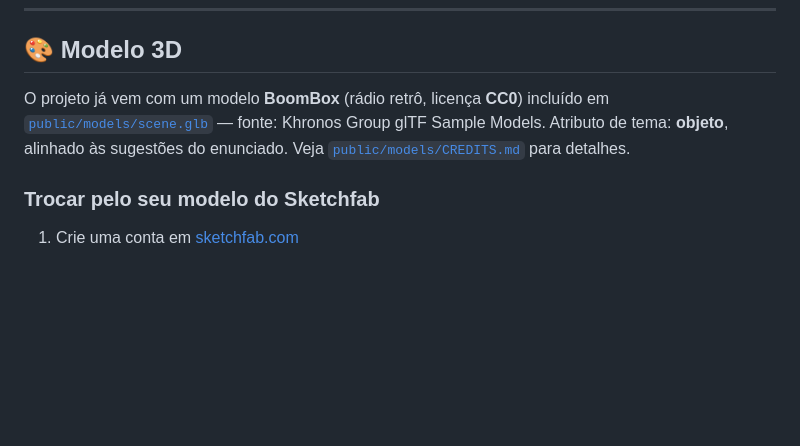
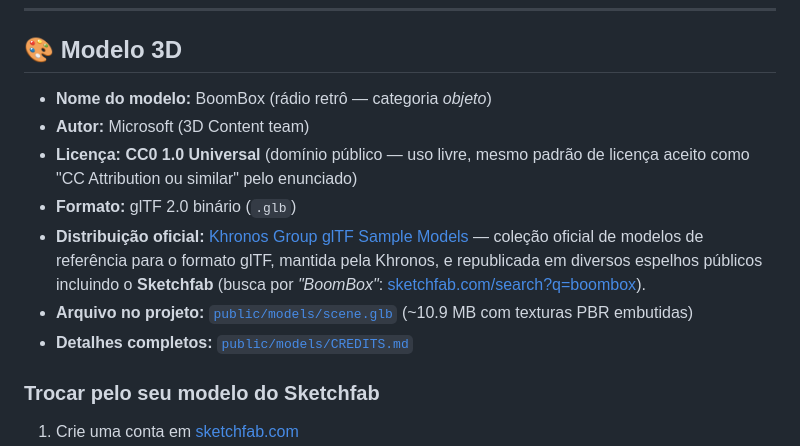
Before and after one commit to Gabrielfontesl/projeto-threejs-acessivel, a Markdown page: README.md, the part around the change. Rendered like a GitHub page; blank space fills up the shorter version.

Commit message:
docs: README com nome do modelo + link de busca no sketchfab (atividade three.js)

```diff
--- a/README.md
+++ b/README.md
@@ -89,10 +89,13 @@ npm run preview
 
 ## 🎨 Modelo 3D
 
-O projeto já vem com um modelo **BoomBox** (rádio retrô, licença **CC0**) incluído em
-[`public/models/scene.glb`](public/models/scene.glb) — fonte: Khronos Group glTF Sample Models.
-Atributo de tema: **objeto**, alinhado às sugestões do enunciado. Veja
-[`public/models/CREDITS.md`](public/models/CREDITS.md) para detalhes.
+- **Nome do modelo:** BoomBox (rádio retrô — categoria *objeto*)
+- **Autor:** Microsoft (3D Content team)
+- **Licença:** **CC0 1.0 Universal** (domínio público — uso livre, mesmo padrão de licença aceito como "CC Attribution ou similar" pelo enunciado)
+- **Formato:** glTF 2.0 binário (`.glb`)
+- **Distribuição oficial:** [Khronos Group glTF Sample Models](https://github.com/KhronosGroup/glTF-Sample-Models/tree/master/2.0/BoomBox) — coleção oficial de modelos de referência para o formato glTF, mantida pela Khronos, e republicada em diversos espelhos públicos incluindo o **Sketchfab** (busca por *"BoomBox"*: [sketchfab.com/search?q=boombox](https://sketchfab.com/search?q=boombox+microsoft&type=models&features=downloadable)).
+- **Arquivo no projeto:** [`public/models/scene.glb`](public/models/scene.glb) (~10.9 MB com texturas PBR embutidas)
+- **Detalhes completos:** [`public/models/CREDITS.md`](public/models/CREDITS.md)
 
 ### Trocar pelo seu modelo do Sketchfab
 
```
